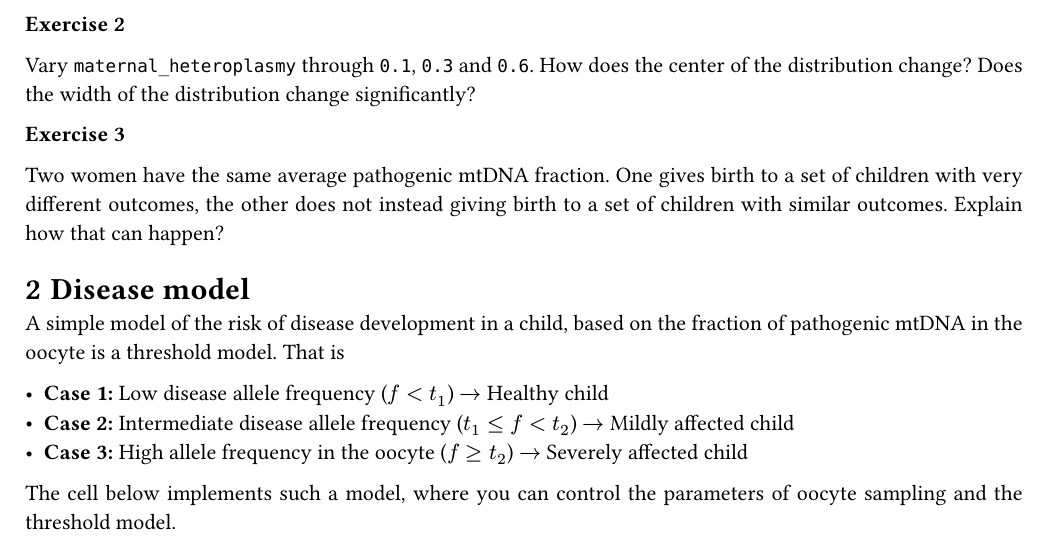
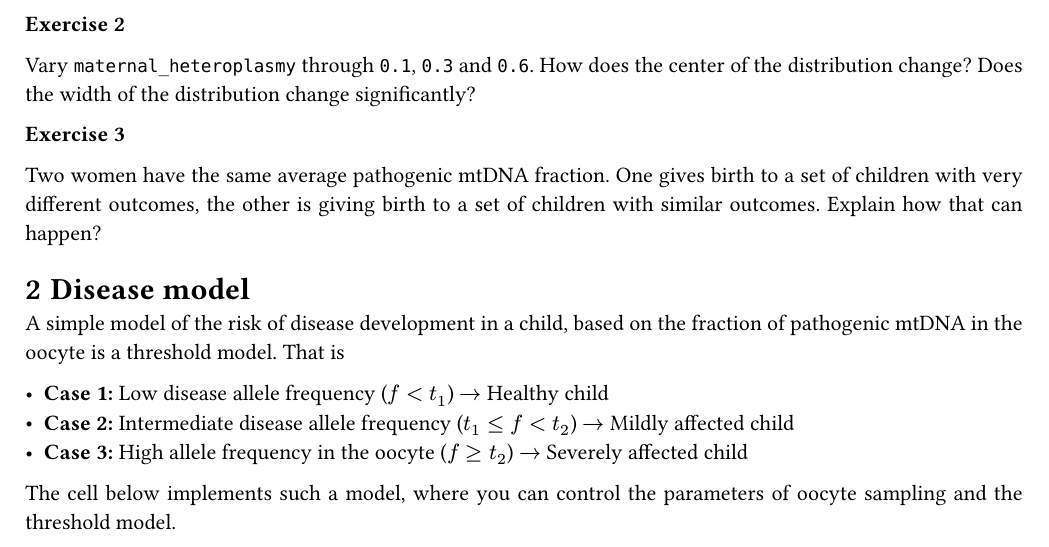
Before and after one commit to au-mbg/molecular_genetics, a Quarto document (quarto/lessons/genetic_drift_mitochondrial.qmd): part of page 3 of 5, cut so that both start at the same text. The pictures show the output file notebooks/genetic_drift_mitochondrial.pdf that the author committed with the source.

Commit message:
Changed wording.

```diff
--- a/quarto/_quarto.yml
+++ b/quarto/_quarto.yml
@@ -3,7 +3,7 @@ project:
   output-dir: _output/
   render:
     # - lessons/simulating_inheritance.qmd
-    - lessons/simulating_inheritance.qmd
+    # - lessons/simulating_inheritance.qmd
     - lessons/genetic_drift_mitochondrial.qmd
 
 resources:
--- a/quarto/lessons/genetic_drift_mitochondrial.qmd
+++ b/quarto/lessons/genetic_drift_mitochondrial.qmd
@@ -66,7 +66,7 @@ How does the center of the distribution change? Does the width of the distributi
 
 #### Exercise 3
 
-Two women have the same average pathogenic mtDNA fraction. One gives birth to a set of children with very different outcomes, the other does not instead giving birth to a set of children with similar outcomes. Explain how that can happen?
+Two women have the same average pathogenic mtDNA fraction. One gives birth to a set of children with very different outcomes, the other is giving birth to a set of children with similar outcomes. Explain how that can happen?
 
 ## Disease model
 
```
Also changed, not shown: notebooks/genetic_drift_mitochondrial.pdf, 1 other file.
